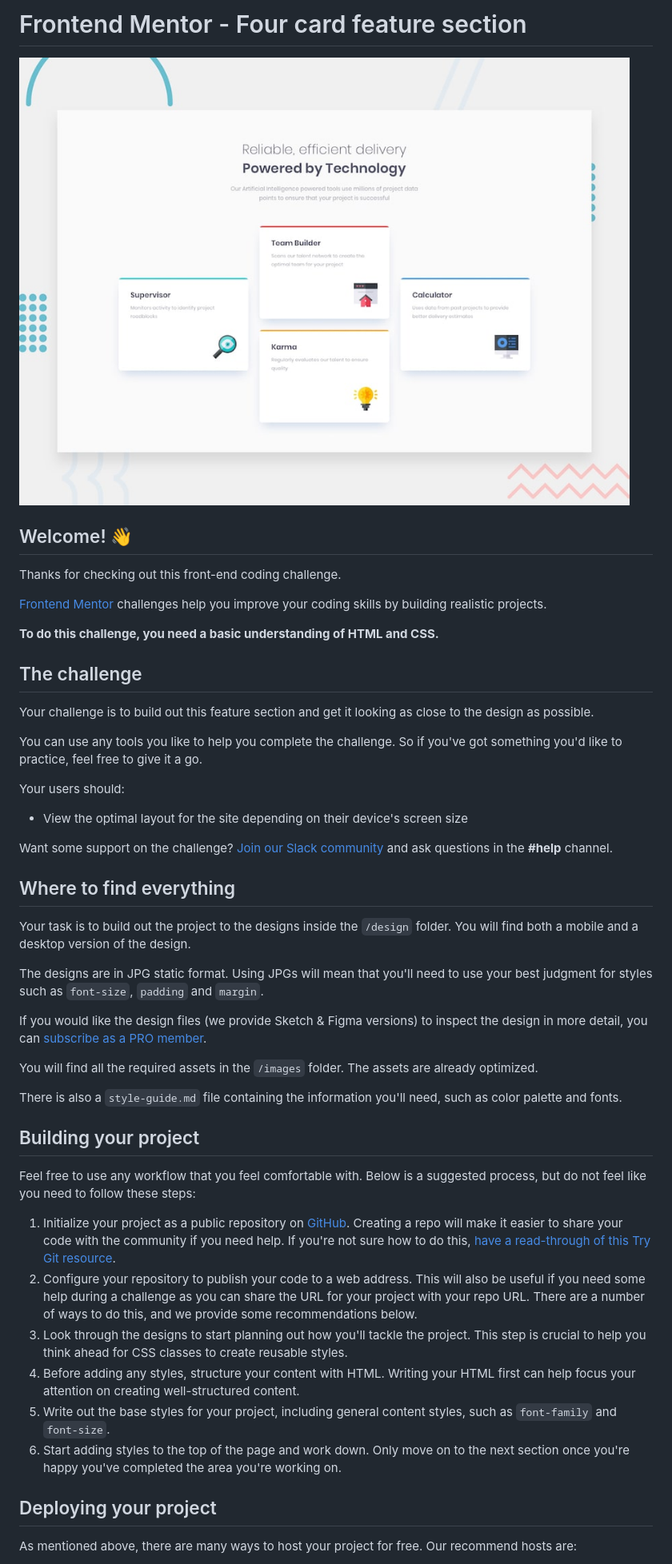
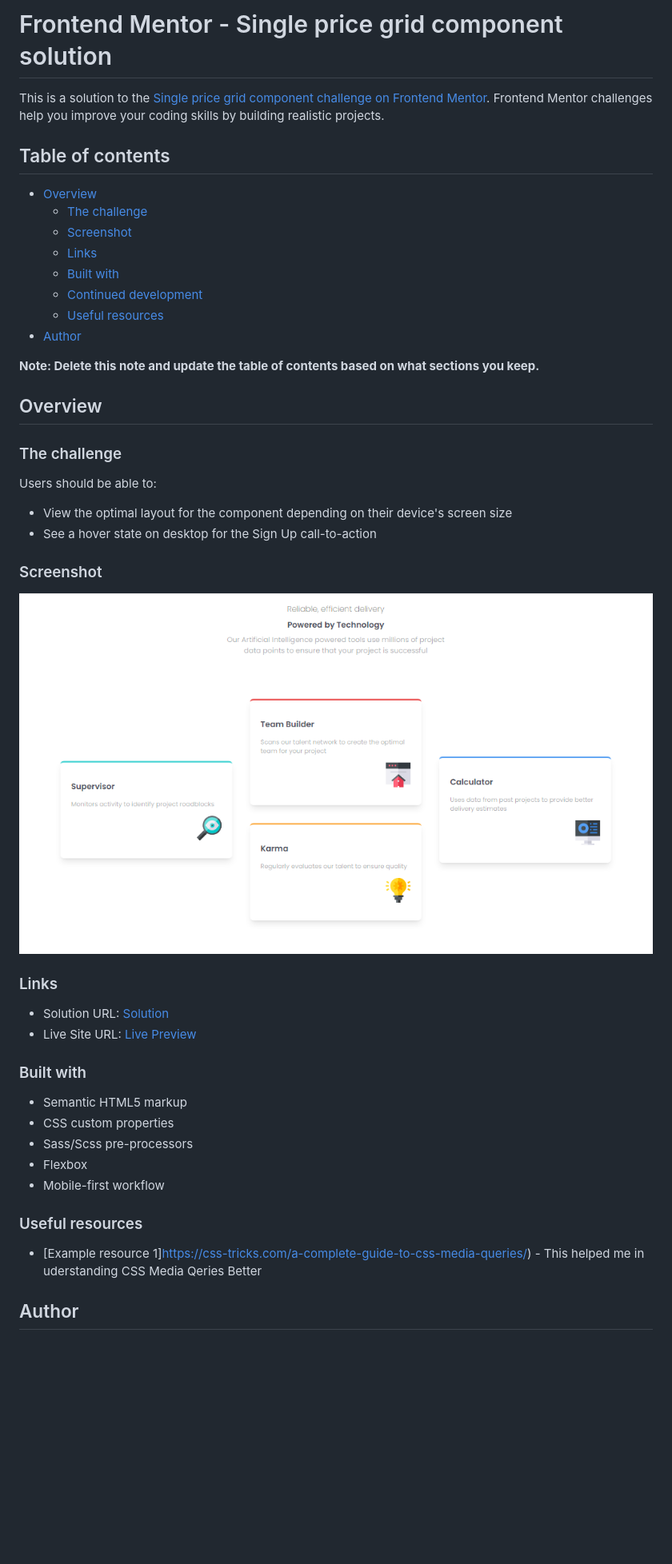
Before and after one commit to OlaoluwaVincent/four-card-feature-section-master, a Markdown page: README.md, the part around the change printed below. Shown: that part at 80% size. Drawn GitHub-style; pictures changed too: design/desktop.png (added); blank space fills up the shorter version.

Commit message:
Feat: Uploaded to pages

```diff
--- a/README.md
+++ b/README.md
@@ -1,51 +1,58 @@
-# Frontend Mentor - Four card feature section
+# Frontend Mentor - Single price grid component solution
 
-![Design preview for the Four card feature section coding challenge](./design/desktop-preview.jpg)
+This is a solution to the
+[Single price grid component challenge on Frontend Mentor](https://www.frontendmentor.io/challenges/single-price-grid-component-5ce41129d0ff452fec5abbbc).
+Frontend Mentor challenges help you improve your coding skills by building
+realistic projects.
 
-## Welcome! 👋
+## Table of contents
 
-Thanks for checking out this front-end coding challenge.
+-   [Overview](#overview)
+    -   [The challenge](#the-challenge)
+    -   [Screenshot](#screenshot)
+    -   [Links](#links)
+    -   [Built with](#built-with)
+    -   [Continued development](#continued-development)
+    -   [Useful resources](#useful-resources)
+-   [Author](#author)
 
-[Frontend Mentor](https://www.frontendmentor.io) challenges help you improve your coding skills by building realistic projects.
+**Note: Delete this note and update the table of contents based on what sections
+you keep.**
 
-**To do this challenge, you need a basic understanding of HTML and CSS.**
+## Overview
 
-## The challenge
+### The challenge
 
-Your challenge is to build out this feature section and get it looking as close to the design as possible.
+Users should be able to:
 
-You can use any tools you like to help you complete the challenge. So if you've got something you'd like to practice, feel free to give it a go.
+-   View the optimal layout for the component depending on their device's screen
+    size
+-   See a hover state on desktop for the Sign Up call-to-action
 
-Your users should:
+### Screenshot
 
-- View the optimal layout for the site depending on their device's screen size
+![](./design/desktop.png)
 
-Want some support on the challenge? [Join our Slack community](https://www.frontendmentor.io/slack) and ask questions in the **#help** channel.
+### Links
 
-## Where to find everything
+-   Solution URL:
+    [Solution](https://www.frontendmentor.io/solutions/html5-scsssass-flexboss-SQUWxBVBfq)
+-   Live Site URL:
+    [Live Preview](https://olaoluwavincent.github.io/single-price-grid-component-master/)
 
-Your task is to build out the project to the designs inside the `/design` folder. You will find both a mobile and a desktop version of the design.
+### Built with
 
-The designs are in JPG static format. Using JPGs will mean that you'll need to use your best judgment for styles such as `font-size`, `padding` and `margin`.
+-   Semantic HTML5 markup
+-   CSS custom properties
+-   Sass/Scss pre-processors
+-   Flexbox
+-   Mobile-first workflow
 
-If you would like the design files (we provide Sketch & Figma versions) to inspect the design in more detail, you can [subscribe as a PRO member](https://www.frontendmentor.io/pro).
+### Useful resources
 
-You will find all the required assets in the `/images` folder. The assets are already optimized.
+-   [Example resource
+    1]https://css-tricks.com/a-complete-guide-to-css-media-queries/) - This
+    helped me in uderstanding CSS Media Qeries Better
 
-There is also a `style-guide.md` file containing the information you'll need, such as color palette and fonts.
+## Author
 
-## Building your project
-
-Feel free to use any workflow that you feel comfortable with. Below is a suggested process, but do not feel like you need to follow these steps:
-
-1. Initialize your project as a public repository on [GitHub](https://github.com/). Creating a repo will make it easier to share your code with the community if you need help. If you're not sure how to do this, [have a read-through of this Try Git resource](https://try.github.io/).
-2. Configure your repository to publish your code to a web address. This will also be useful if you need some help during a challenge as you can share the URL for your project with your repo URL. There are a number of ways to do this, and we provide some recommendations below.
-3. Look through the designs to start planning out how you'll tackle the project. This step is crucial to help you think ahead for CSS classes to create reusable styles.
-4. Before adding any styles, structure your content with HTML. Writing your HTML first can help focus your attention on creating well-structured content.
-5. Write out the base styles for your project, including general content styles, such as `font-family` and `font-size`.
-6. Start adding styles to the top of the page and work down. Only move on to the next section once you're happy you've completed the area you're working on.
-
-## Deploying your project
-
-As mentioned above, there are many ways to host your project for free. Our recommend hosts are:
-
```
Also changed, not shown: other parts of README.md (+4 -40 lines).
